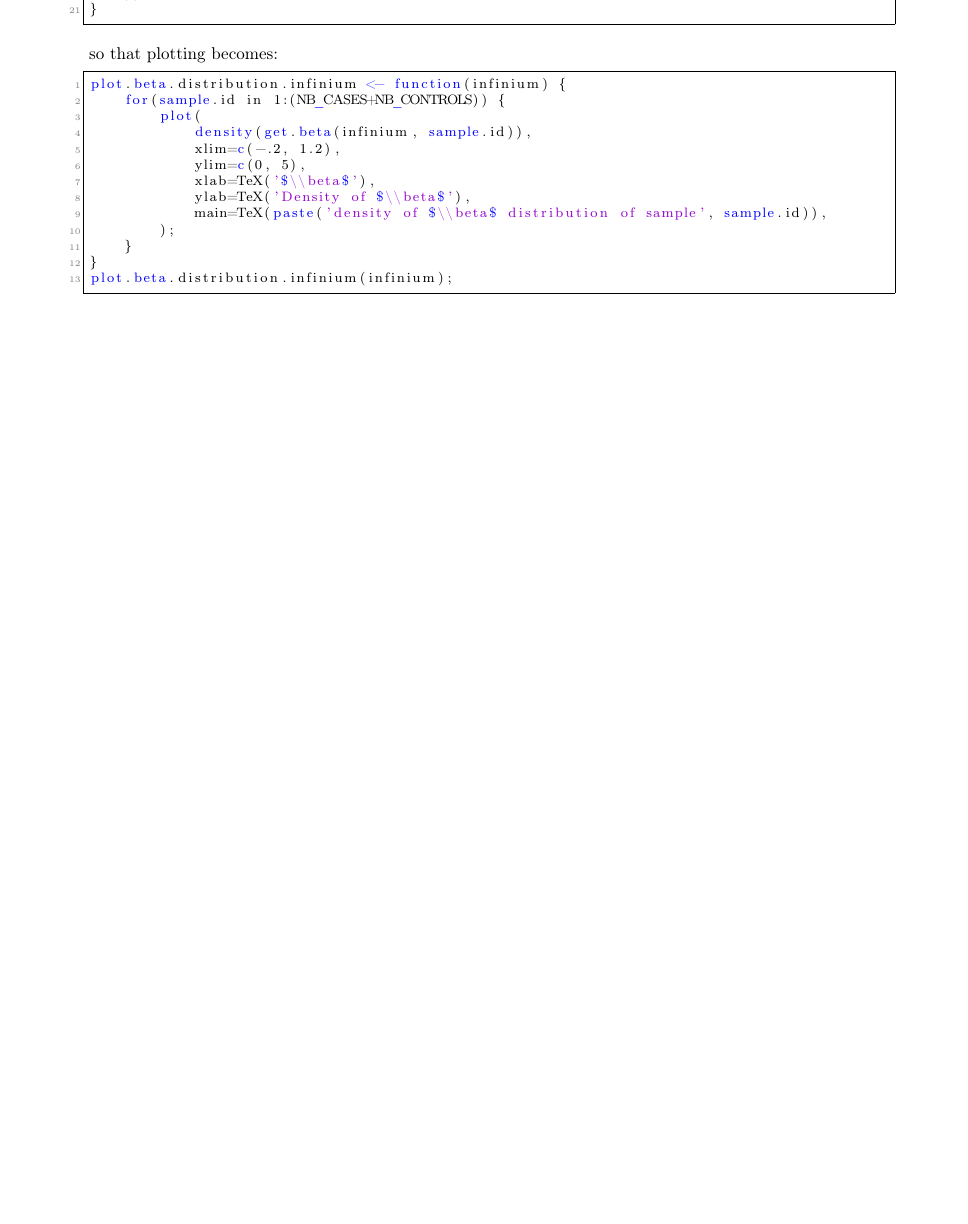
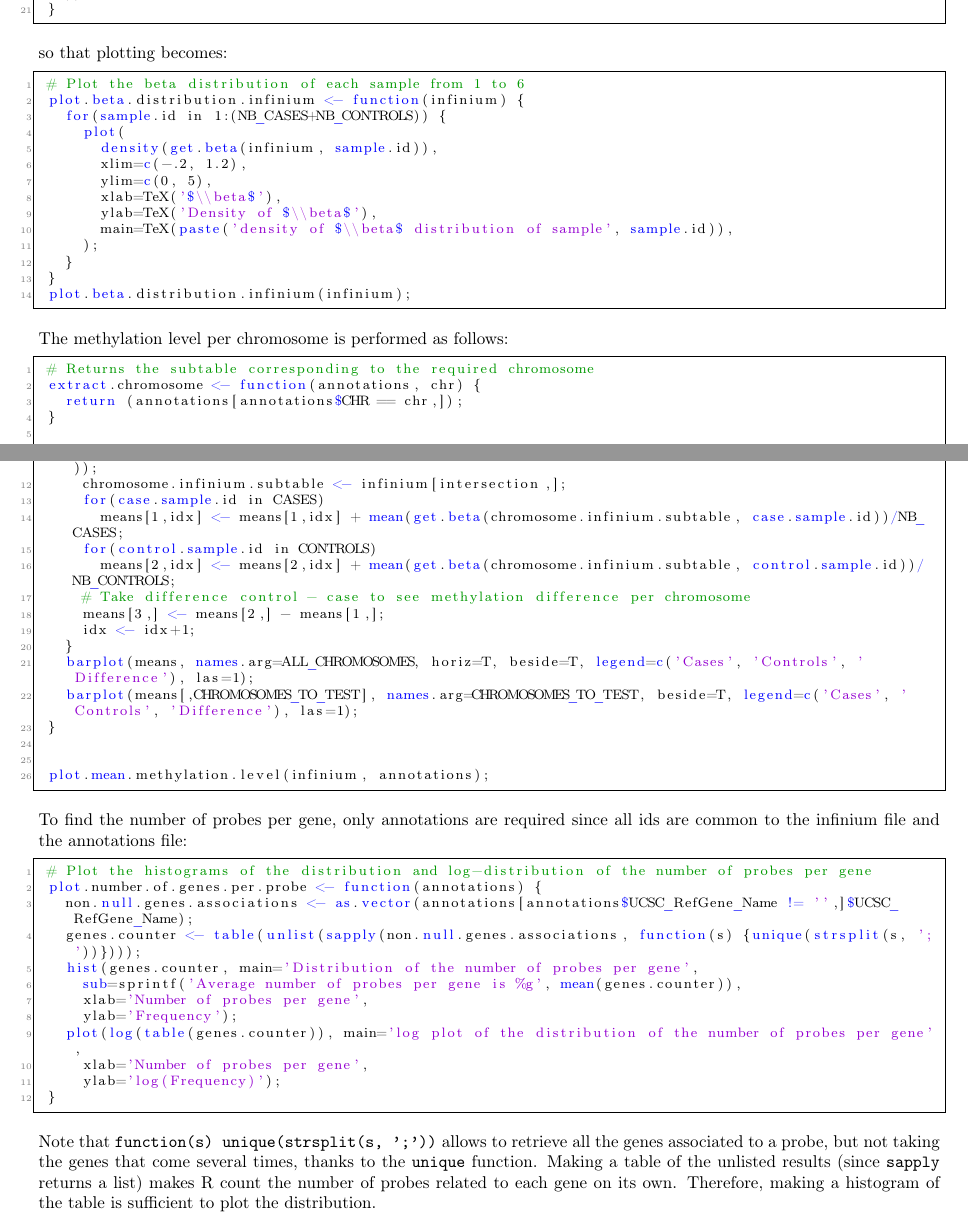
Before and after one commit to RobinPetit/BINF-F402, a LaTeX problem sheet (Assignment1/report/report.tex): part of page 4 of 4 before the commit and two parts of pages 4 and 5 of 6 after it, the two joined at a grey line, cut so that both start at the same text, the shorter picture padded with empty space. Compiled offline with pdfLaTeX.

Commit message:
Update report: -> number of probes/gene

```diff
--- a/Assignment1/report/report.tex
+++ b/Assignment1/report/report.tex
@@ -3,7 +3,7 @@
 
 \usepackage[utf8]{inputenc}
 \usepackage[T1]{fontenc}
-\usepackage{fullpage}
+\usepackage[cm]{fullpage}
 
 \usepackage{hyperref}
 \usepackage{breakurl}  % break urls at '/' if too long for \textwidth
@@ -36,7 +36,7 @@
   keepspaces=true,                 % keeps spaces in text, useful for keeping indentation of code (possibly needs columns=flexible)
   keywordstyle=\color{blue},       % keyword style
   numbers=left,                    % where to put the line-numbers; possible values are (none, left, right)
-  numbersep=5pt,                   % how far the line-numbers are from the code
+  numbersep=4pt,                   % how far the line-numbers are from the code
   numberstyle=\tiny\color{mygray}, % the style that is used for the line-numbers
   rulecolor=\color{black},         % if not set, the frame-color may be changed on line-breaks within not-black text (e.g. comments (green here))
   showspaces=false,                % show spaces everywhere adding particular underscores; it overrides 'showstringspaces'
@@ -44,7 +44,8 @@
   showtabs=false,                  % show tabs within strings adding particular underscores
   stepnumber=1,                    % the step between two line-numbers. If it's 1, each line will be numbered
   stringstyle=\color{mymauve},     % string literal style
-  tabsize=4,	                     % sets default tabsize to 2 spaces
+  tabsize=2,	                     % sets default tabsize to 2 spaces
+	gobble=1,
 }
 
 \title{BINFF-402 --- Genomics, Proteomics and Evolution \\ Assignment 1}
@@ -173,6 +213,7 @@ get.beta <- function(infinium, sample.id) {
 
 so that plotting becomes:
 \begin{lstlisting}
+	# Plot the beta distribution of each sample from 1 to 6
 	plot.beta.distribution.infinium <- function(infinium) {
 		for(sample.id in 1:(NB_CASES+NB_CONTROLS)) {
 			plot(
@@ -188,3 +229,11 @@ plot.beta.distribution.infinium <- function(infinium) {
 	plot.beta.distribution.infinium(infinium);
 \end{lstlisting}
 
+The methylation level per chromosome is performed as follows:
+\begin{lstlisting}
+	# Returns the subtable corresponding to the required chromosome
+	extract.chromosome <- function(annotations, chr) {
+		return (annotations[annotations$CHR == chr,]);
+	}
+
+	# Make the barplots of the average methylation level of each chromosome
@@ -190,0 +244,38 @@ plot.beta.distribution.infinium(infinium);
+			intersection <- intersect(rownames(infinium), rownames(extract.chromosome(annotations, chromosome)));
+			chromosome.infinium.subtable <- infinium[intersection,];
+			for(case.sample.id in CASES)
+				means[1,idx] <- means[1,idx] + mean(get.beta(chromosome.infinium.subtable, case.sample.id))/NB_CASES;
+			for(control.sample.id in CONTROLS)
+				means[2,idx] <- means[2,idx] + mean(get.beta(chromosome.infinium.subtable, control.sample.id))/NB_CONTROLS;
+			# Take difference control - case to see methylation difference per chromosome
+			means[3,] <- means[2,] - means[1,];
+			idx <- idx+1;
+		}
+		barplot(means, names.arg=ALL_CHROMOSOMES, horiz=T, beside=T, legend=c('Cases', 'Controls', 'Difference'), las=1);
+		barplot(means[,CHROMOSOMES_TO_TEST], names.arg=CHROMOSOMES_TO_TEST, beside=T, legend=c('Cases', 'Controls', 'Difference'), las=1);
+	}
+
+
+	plot.mean.methylation.level(infinium, annotations);
+\end{lstlisting}
+
+To find the number of probes per gene, only annotations are required since all ids are common to the infinium file and the annotations file:
+\begin{lstlisting}
+	# Plot the histograms of the distribution and log-distribution of the number of probes per gene
+	plot.number.of.genes.per.probe <- function(annotations) {
+		non.null.genes.associations <- as.vector(annotations[annotations$UCSC_RefGene_Name != '',]$UCSC_RefGene_Name);
+		genes.counter <- table(unlist(sapply(non.null.genes.associations, function(s) {unique(strsplit(s, ';'))})));
+		hist(genes.counter, main='Distribution of the number of probes per gene',
+			sub=sprintf('Average number of probes per gene is %g', mean(genes.counter)),
+			xlab='Number of probes per gene',
+			ylab='Frequency');
+		plot(log(table(genes.counter)), main='log plot of the distribution of the number of probes per gene',
+			xlab='Number of probes per gene',
+			ylab='log(Frequency)');
+	}
+\end{lstlisting}
+
+Note that \texttt{function(s) {unique(strsplit(s, ';'))}} allows to retrieve all the genes associated to a probe, but not taking
+the genes that come several times, thanks to the \texttt{unique} function. Making a table of the unlisted results (since
+\texttt{sapply} returns a list) makes R count the number of probes related to each gene on its own. Therefore, making a histogram
+of the table is sufficient to plot the distribution.
```
Also changed, not shown: Assignment1/report/report.pdf, Assignment1/report/report.tex (57 more changed lines). Lines whose indentation alone changed are shown as unchanged.
